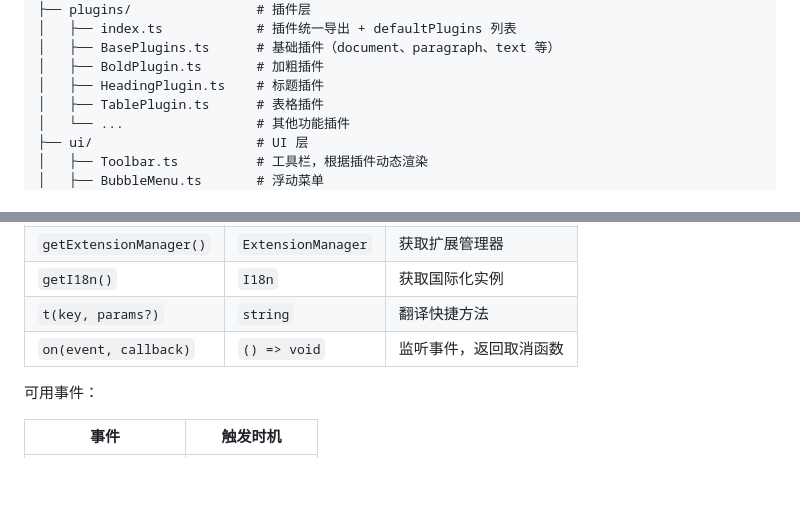
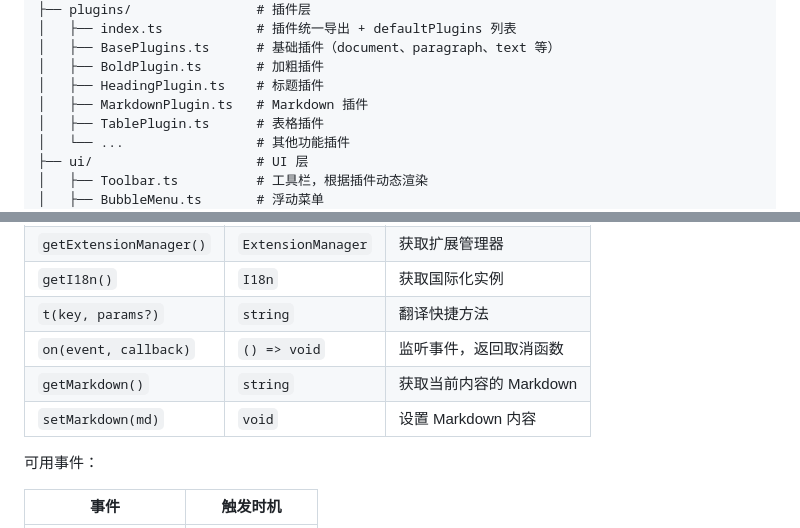
Before and after one commit to c10342/ai-editor, a Markdown page: CONTRIBUTING.md, 2 parts joined by grey strips. GitHub-like rendering; blank space fills up the shorter version.

```diff
--- a/CONTRIBUTING.md
+++ b/CONTRIBUTING.md
@@ -59,6 +59,7 @@ src/
 │   ├── BasePlugins.ts      # 基础插件（document、paragraph、text 等）
 │   ├── BoldPlugin.ts       # 加粗插件
 │   ├── HeadingPlugin.ts    # 标题插件
+│   ├── MarkdownPlugin.ts   # Markdown 插件
 │   ├── TablePlugin.ts      # 表格插件
 │   └── ...                 # 其他功能插件
 ├── ui/                     # UI 层
@@ -365,6 +366,8 @@ export function createTablePlugin(): EditorPlugin {
 | `getI18n()`             | `I18n`             | 获取国际化实例          |
 | `t(key, params?)`       | `string`           | 翻译快捷方法            |
 | `on(event, callback)`   | `() => void`       | 监听事件，返回取消函数  |
+| `getMarkdown()`         | `string`           | 获取当前内容的 Markdown |
+| `setMarkdown(md)`       | `void`             | 设置 Markdown 内容      |
 
 可用事件：
 
```
Also changed, not shown: README.md (+56 -1 lines).
